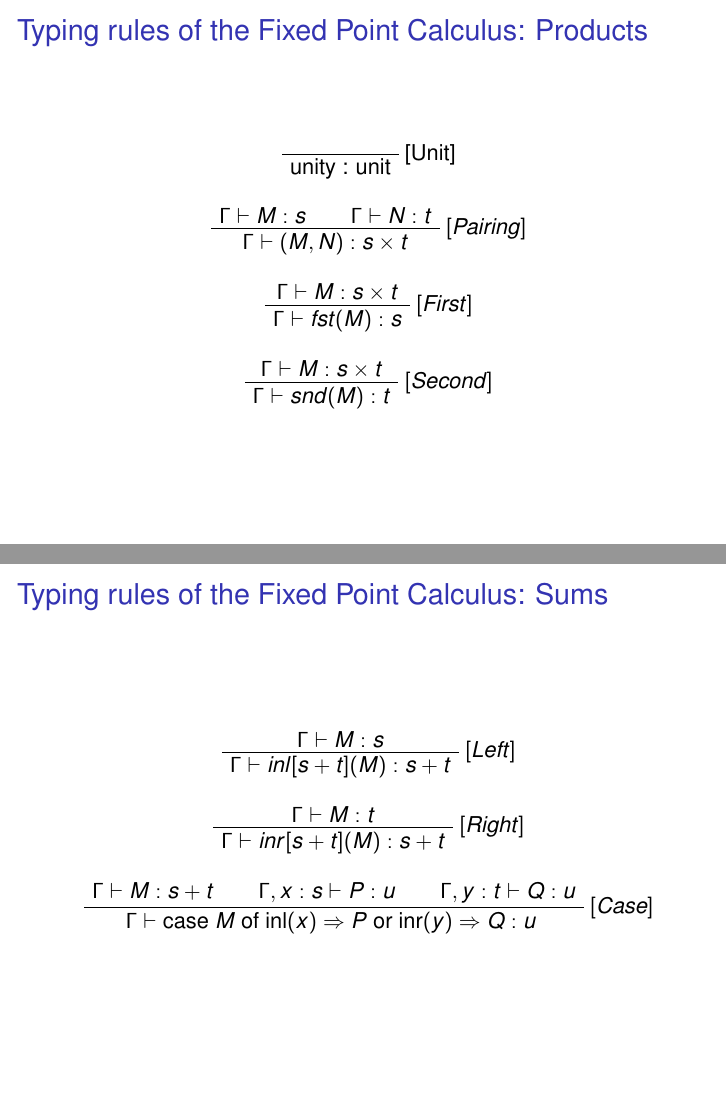
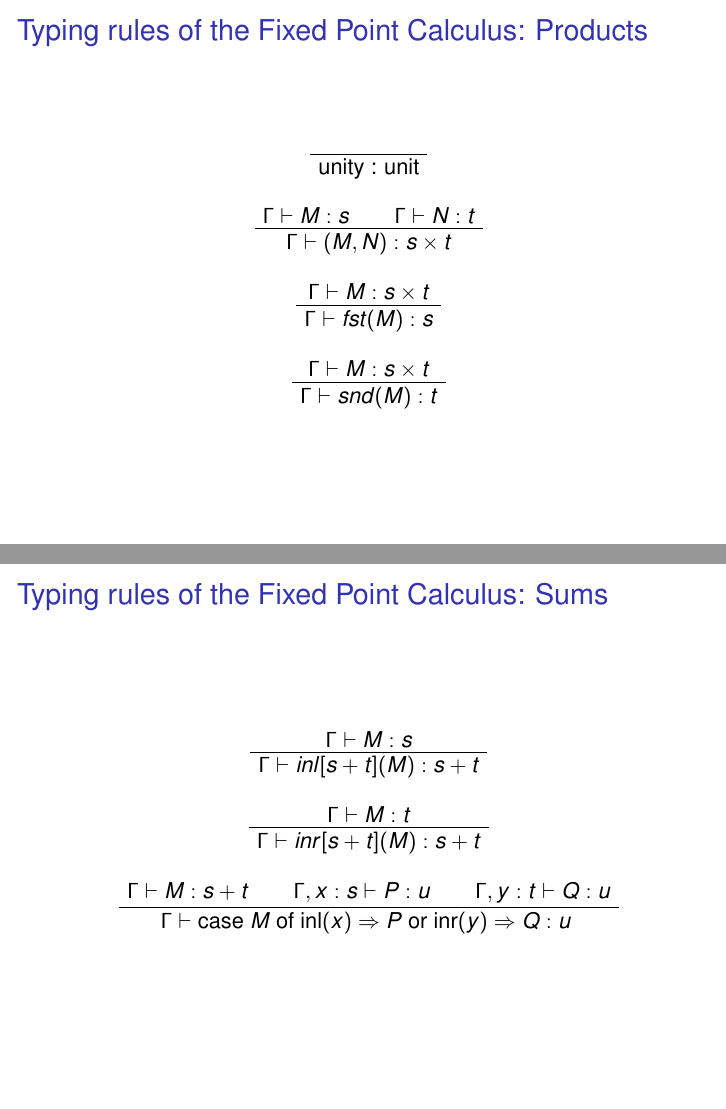
Before and after one commit to mklinik/radboud, LaTeX slides (research-seminar-IMC028/klinik2012ResearchSeminarPresentation.tex): pages 4 and 5 of 14, joined at a grey line. Compiled offline with pdfLaTeX.

Commit message:
remove labels from typing rules

```diff
--- a/research-seminar-IMC028/klinik2012ResearchSeminarPresentation.tex
+++ b/research-seminar-IMC028/klinik2012ResearchSeminarPresentation.tex
@@ -104,26 +104,26 @@
 
  \begin{prooftree}
   \AxiomC{}
-  \RightLabel{[Unit]}
+  %\RightLabel{[Unit]}
   \UnaryInfC{unity : unit}
  \end{prooftree}
 
  \begin{prooftree}
   \AxiomC{$\Gamma \vdash M : s$}
   \AxiomC{$\Gamma \vdash N : t$}
-  \RightLabel{$[Pairing]$}
+  %\RightLabel{$[Pairing]$}
   \BinaryInfC{$\Gamma \vdash (M, N) : s \times t$}
  \end{prooftree}
 
  \begin{prooftree}
   \AxiomC{$\Gamma \vdash M : s \times t$}
-  \RightLabel{$[First]$}
+  %\RightLabel{$[First]$}
   \UnaryInfC{$\Gamma \vdash fst(M) : s$}
  \end{prooftree}
 
  \begin{prooftree}
   \AxiomC{$\Gamma \vdash M : s \times t$}
-  \RightLabel{$[Second]$}
+  %\RightLabel{$[Second]$}
   \UnaryInfC{$\Gamma \vdash snd(M) : t$}
  \end{prooftree}
 
@@ -134,13 +134,13 @@
 
  \begin{prooftree}
   \AxiomC{$\Gamma \vdash M : s$}
-  \RightLabel{$[Left]$}
+  %\RightLabel{$[Left]$}
   \UnaryInfC{$\Gamma \vdash inl[s + t](M) : s + t$}
  \end{prooftree}
 
  \begin{prooftree}
   \AxiomC{$\Gamma \vdash M : t$}
-  \RightLabel{$[Right]$}
+  %\RightLabel{$[Right]$}
   \UnaryInfC{$\Gamma \vdash inr[s + t](M) : s + t$}
  \end{prooftree}
 
@@ -148,7 +148,7 @@
   \AxiomC{$\Gamma \vdash M : s + t$}
   \AxiomC{$\Gamma, x : s \vdash P : u$}
   \AxiomC{$\Gamma, y : t \vdash Q : u$}
-  \RightLabel{$[Case]$}
+  %\RightLabel{$[Case]$}
   \TrinaryInfC{$\Gamma \vdash
     \text{case}\ M\ \text{of}
       \ \text{inl}(x) \Arr P
```
